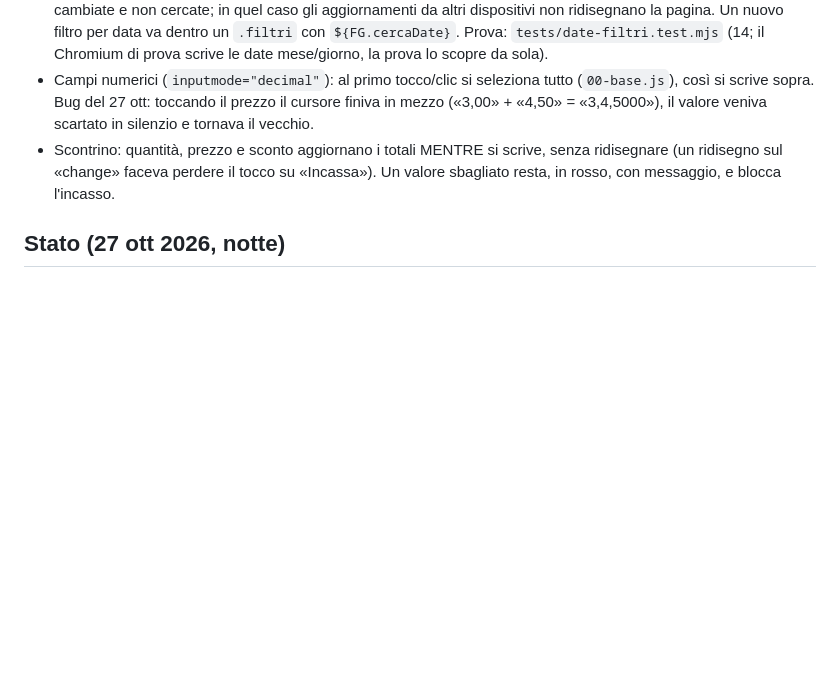
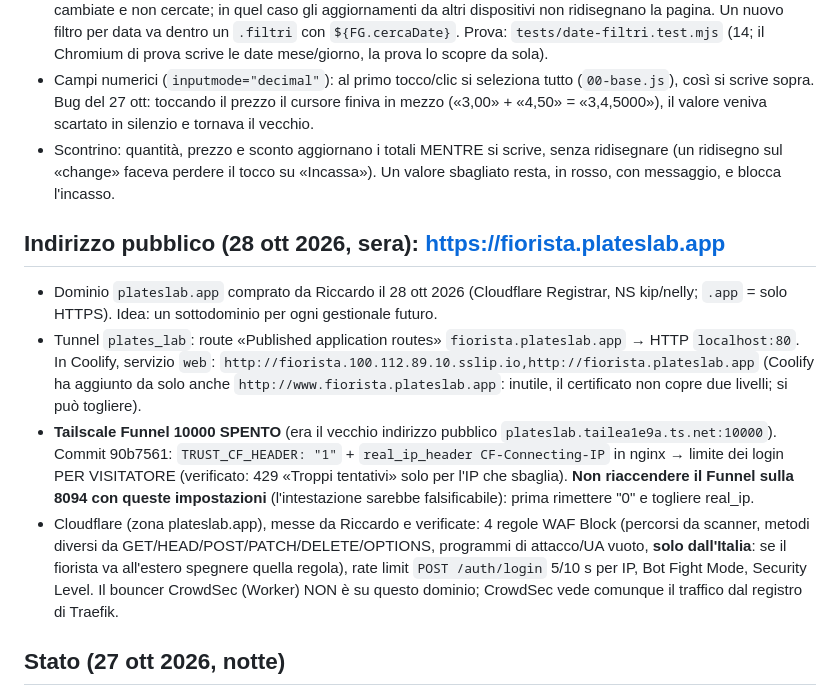
Before and after one commit to rickypiatti-dotcom/peri_il_fiorista, a Markdown page: CLAUDE.md, the part around the change. GitHub-like rendering; blank space fills up the shorter version.

Commit message:
Note: indirizzo pubblico fiorista.plateslab.app, Funnel spento, regole Cloudflare
Co-Authored-By: Claude Opus 5.5 <noreply@anthropic.com>

```diff
--- a/CLAUDE.md
+++ b/CLAUDE.md
@@ -91,6 +91,12 @@ Nome mostrato di default: «Il Fiorista» (si cambia da Impostazioni; il reposit
 - Campi numerici (`inputmode="decimal"`): al primo tocco/clic si seleziona tutto (`00-base.js`), così si scrive sopra. Bug del 27 ott: toccando il prezzo il cursore finiva in mezzo («3,00» + «4,50» = «3,4,5000»), il valore veniva scartato in silenzio e tornava il vecchio.
 - Scontrino: quantità, prezzo e sconto aggiornano i totali MENTRE si scrive, senza ridisegnare (un ridisegno sul «change» faceva perdere il tocco su «Incassa»). Un valore sbagliato resta, in rosso, con messaggio, e blocca l'incasso.
 
+## Indirizzo pubblico (28 ott 2026, sera): https://fiorista.plateslab.app
+- Dominio `plateslab.app` comprato da Riccardo il 28 ott 2026 (Cloudflare Registrar, NS kip/nelly; `.app` = solo HTTPS). Idea: un sottodominio per ogni gestionale futuro.
+- Tunnel `plates_lab`: route «Published application routes» `fiorista.plateslab.app` → HTTP `localhost:80`. In Coolify, servizio `web`: `http://fiorista.100.112.89.10.sslip.io,http://fiorista.plateslab.app` (Coolify ha aggiunto da solo anche `http://www.fiorista.plateslab.app`: inutile, il certificato non copre due livelli; si può togliere).
+- **Tailscale Funnel 10000 SPENTO** (era il vecchio indirizzo pubblico `plateslab.tailea1e9a.ts.net:10000`). Commit 90b7561: `TRUST_CF_HEADER: "1"` + `real_ip_header CF-Connecting-IP` in nginx → limite dei login PER VISITATORE (verificato: 429 «Troppi tentativi» solo per l'IP che sbaglia). **Non riaccendere il Funnel sulla 8094 con queste impostazioni** (l'intestazione sarebbe falsificabile): prima rimettere "0" e togliere real_ip.
+- Cloudflare (zona plateslab.app), messe da Riccardo e verificate: 4 regole WAF Block (percorsi da scanner, metodi diversi da GET/HEAD/POST/PATCH/DELETE/OPTIONS, programmi di attacco/UA vuoto, **solo dall'Italia**: se il fiorista va all'estero spegnere quella regola), rate limit `POST /auth/login` 5/10 s per IP, Bot Fight Mode, Security Level. Il bouncer CrowdSec (Worker) NON è su questo dominio; CrowdSec vede comunque il traffico dal registro di Traefik.
+
 ## Stato (27 ott 2026, notte)
 - IN PROVA su http://fiorista.100.112.89.10.sslip.io (solo VPN), app Coolify `peri_il_fiorista` uuid `6hmdqlqmpqlgua97mkgkkm2j`. Deploy automatico dopo ogni push (autorizzazione permanente di Riccardo).
 - Commit in produzione (codici dopo la riscrittura della storia del 27 ott): f3a9e13 (completo) → 025050b (riquadro «Risultato del mese»: la classe colore `.pos` era anche l'impaginazione della cassa, ora `.banco-layout`)
```
